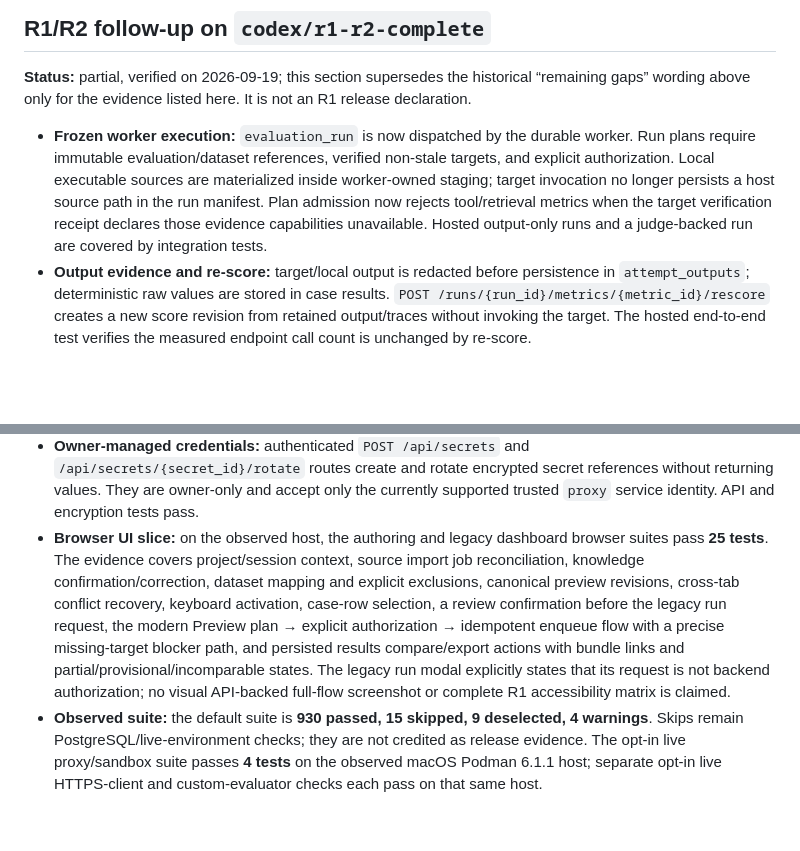
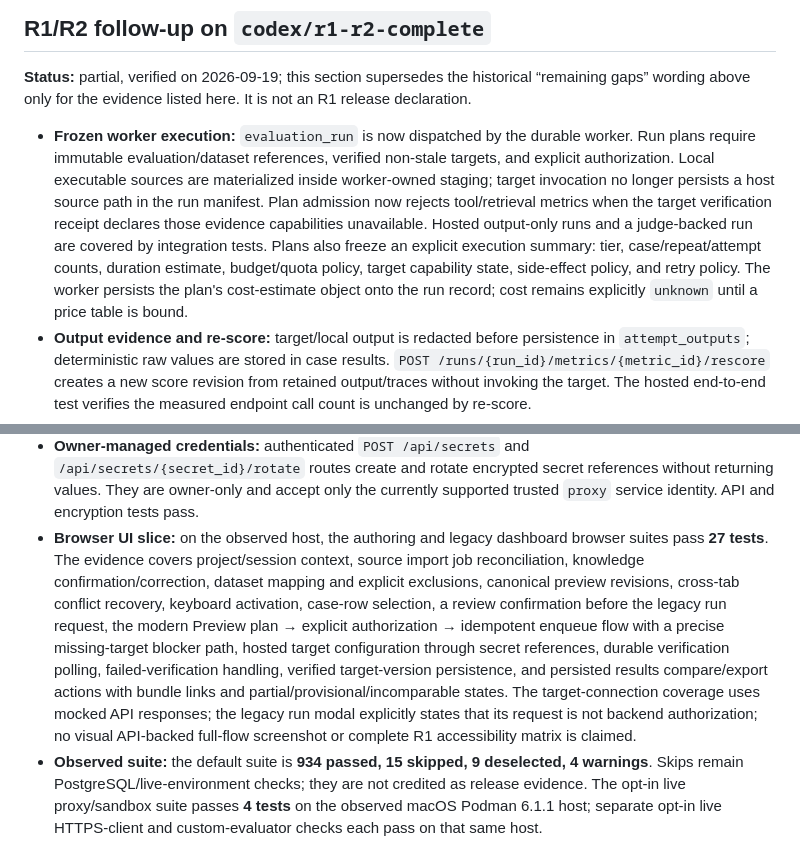
Before and after one commit to ALDRIN121/traceline, a Markdown page: docs/design/workflow-implementation-status.md, 2 parts joined by grey strips. Drawn GitHub-style; blank space fills up the shorter version.

Commit message:
Record final R1 R2 verification evidence

```diff
--- a/docs/design/workflow-implementation-status.md
+++ b/docs/design/workflow-implementation-status.md
@@ -390,7 +390,12 @@ It is not an R1 release declaration.
   longer persists a host source path in the run manifest. Plan admission now
   rejects tool/retrieval metrics when the target verification receipt declares
   those evidence capabilities unavailable. Hosted output-only runs and a
-  judge-backed run are covered by integration tests.
+  judge-backed run are covered by integration tests. Plans also freeze an
+  explicit execution summary: tier, case/repeat/attempt counts, duration
+  estimate, budget/quota policy, target capability state, side-effect policy,
+  and retry policy. The worker persists the plan's cost-estimate object onto
+  the run record; cost remains explicitly `unknown` until a price table is
+  bound.
 - **Output evidence and re-score:** target/local output is redacted before
   persistence in `attempt_outputs`; deterministic raw values are stored in
   case results. `POST /runs/{run_id}/metrics/{metric_id}/rescore` creates a new
@@ -554,18 +559,21 @@ It is not an R1 release declaration.
   the currently supported trusted `proxy` service identity. API and
   encryption tests pass.
 - **Browser UI slice:** on the observed host, the authoring and legacy
-  dashboard browser suites pass **25 tests**. The evidence covers
+  dashboard browser suites pass **27 tests**. The evidence covers
   project/session context, source import job reconciliation, knowledge
   confirmation/correction, dataset mapping and explicit exclusions, canonical
   preview revisions, cross-tab conflict recovery, keyboard activation,
   case-row selection, a review confirmation before the legacy run request, the
   modern Preview plan → explicit authorization → idempotent enqueue flow with
-  a precise missing-target blocker path, and persisted results compare/export
-  actions with bundle links and partial/provisional/incomparable states. The
+  a precise missing-target blocker path, hosted target configuration through
+  secret references, durable verification polling, failed-verification
+  handling, verified target-version persistence, and persisted results
+  compare/export actions with bundle links and partial/provisional/incomparable
+  states. The target-connection coverage uses mocked API responses; the
   legacy run modal explicitly states that its request is not backend
   authorization; no visual API-backed full-flow screenshot or complete R1
   accessibility matrix is claimed.
-- **Observed suite:** the default suite is **930 passed, 15 skipped, 9
+- **Observed suite:** the default suite is **934 passed, 15 skipped, 9
   deselected, 4 warnings**. Skips remain PostgreSQL/live-environment checks;
   they are not credited as release evidence. The opt-in live proxy/sandbox
   suite passes **4 tests** on the observed macOS Podman 6.1.1 host; separate
```
